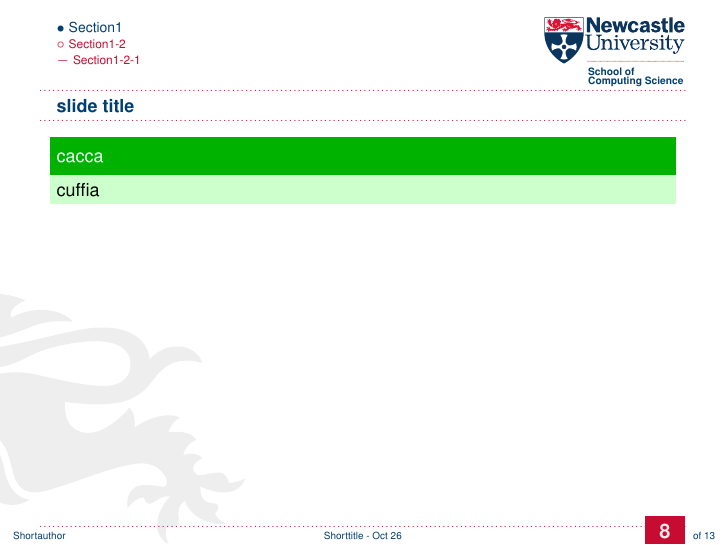
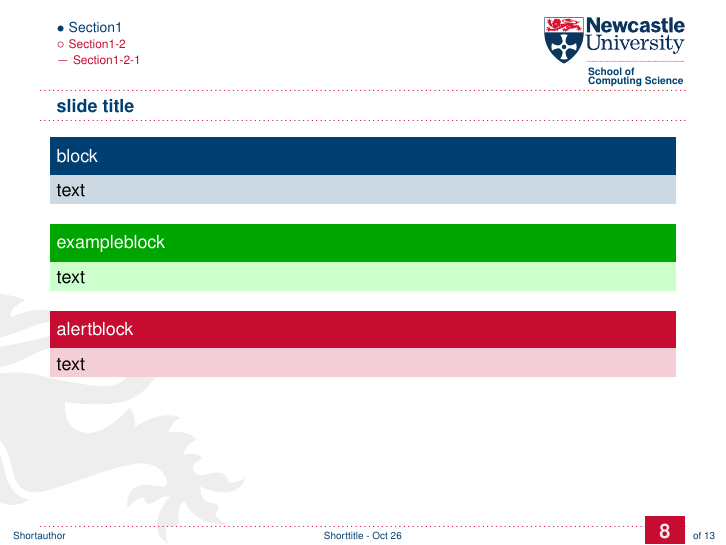
Before and after one commit to nitrogl/nclbeamer, LaTeX slides (examples/ncl-example.tex): page 10 of 15. The pictures show the PDF file examples/ncl-example.pdf that the author committed with the source.

Commit message:
Fixing block colours

```diff
--- a/examples/ncl-example.tex
+++ b/examples/ncl-example.tex
@@ -140,9 +140,15 @@ Additional blocks
 \subsubsection{Section1-2-1}
 \begin{frame}
 \frametitle{slide title}
-\begin{exampleblock}{cacca}
-cuffia
+\begin{block}{block}
+text
+\end{block}
+\begin{exampleblock}{exampleblock}
+text
 \end{exampleblock}
+\begin{alertblock}{alertblock}
+text
+\end{alertblock}
 \end{frame}
 
 \subsection{Section1-3}
```
Also changed, not shown: nclbeamer.sty (+3 -1 lines), examples/ncl-example.pdf.
